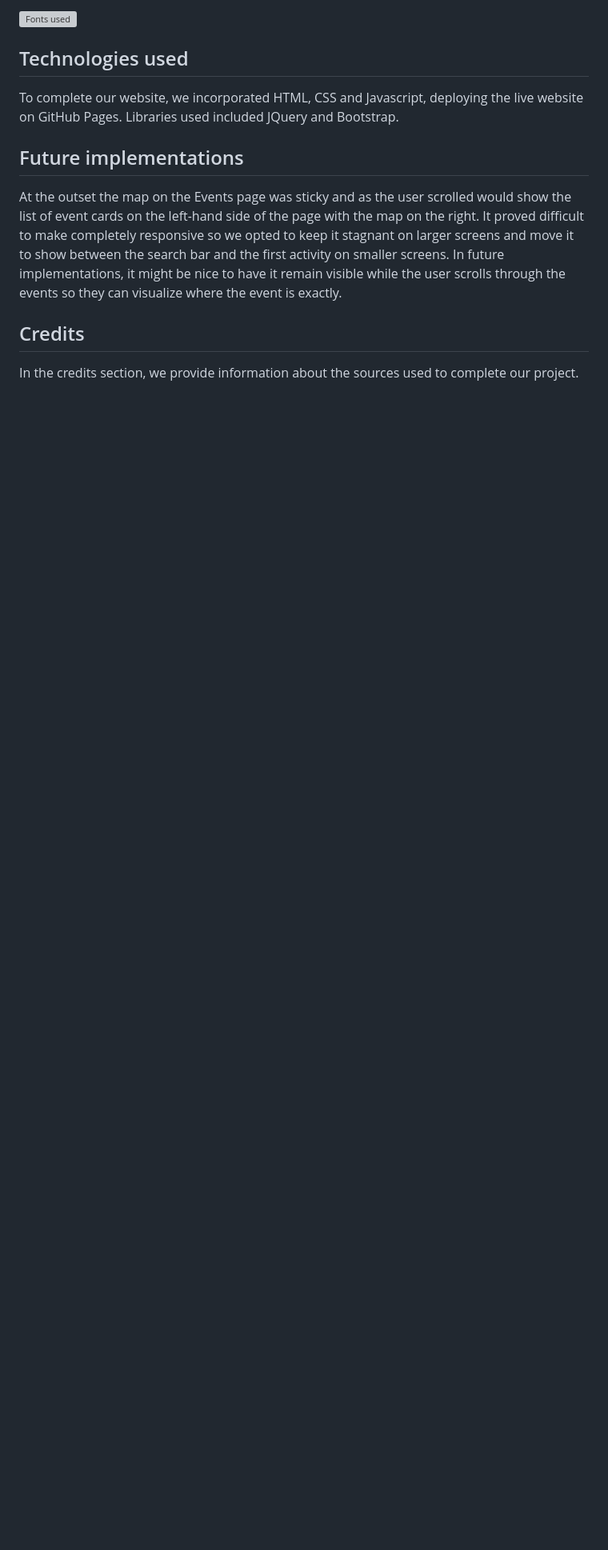
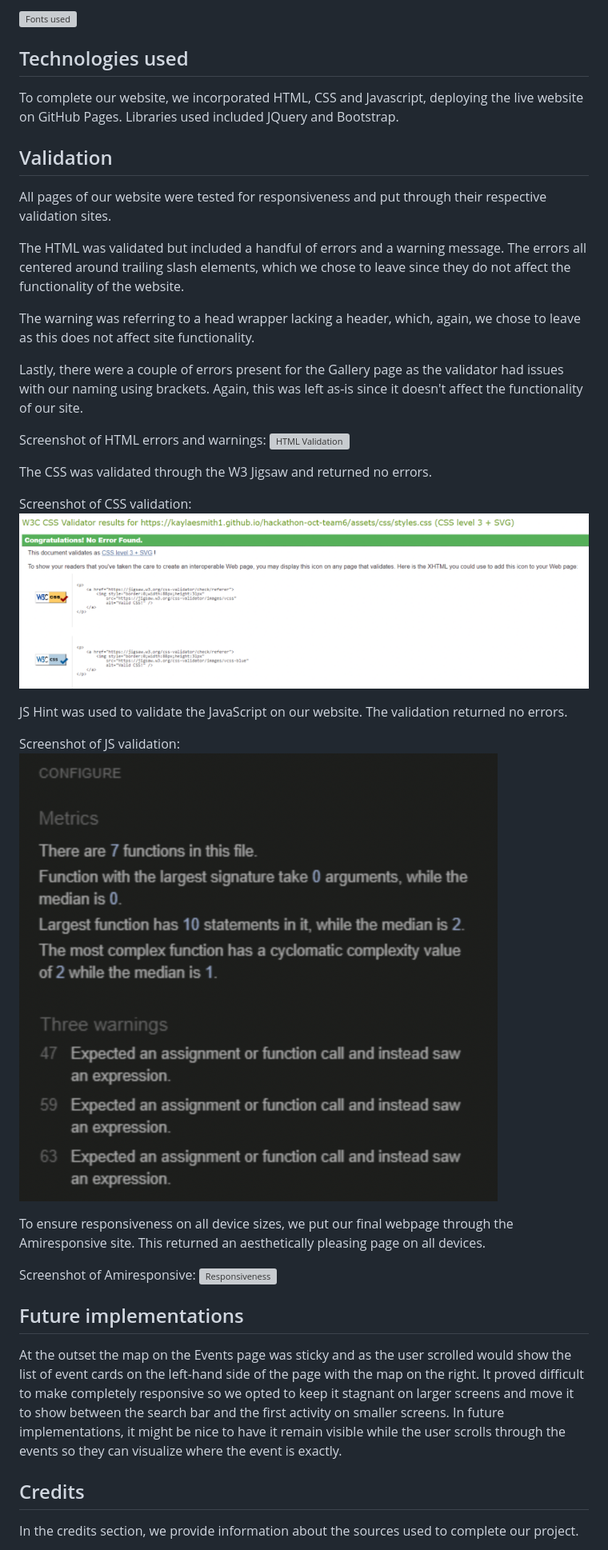
Before and after one commit to Kaylaesmith1/hackathon-oct-team6, a Markdown page: README.md, the part around the change. Shown: that part at 80% size. GitHub-like rendering; pictures changed too: assets/images/css-validator.png (added), assets/images/jshint-validator.png (added); blank space fills up the shorter version; grey boxes are pictures that could not be loaded.

Commit message:
Final commit for README adding validation files.

```diff
--- a/README.md
+++ b/README.md
@@ -94,6 +94,34 @@ The other two fonts, 'Montserrat' and 'Lato' were used to ensure text was easily
 ## Technologies used
 To complete our website, we incorporated HTML, CSS and Javascript, deploying the live website on GitHub Pages. Libraries used included JQuery and Bootstrap.
 
+## Validation
+All pages of our website were tested for responsiveness and put through their respective validation sites.
+
+The HTML was validated but included a handful of errors and a warning message. The errors all centered around trailing slash elements, which we chose to leave since they do not affect the functionality of the website.
+
+The warning was referring to a head wrapper lacking a header, which, again, we chose to leave as this does not affect site functionality.
+
+Lastly, there were a couple of errors present for the Gallery page as the validator had issues with our naming using brackets. Again, this was left as-is since it doesn't affect the functionality of our site.
+
+Screenshot of HTML errors and warnings:
+![HTML Validation](assets/images/html-validator.png)
+
+The CSS was validated through the W3 Jigsaw and returned no errors.
+
+Screenshot of CSS validation:
+![CSS Validation](assets/images/css-validator.png)
+
+JS Hint was used to validate the JavaScript on our website. The validation returned no errors.
+
+Screenshot of JS validation:
+![JavaScript Validation](assets/images/jshint-validator.png)
+
+To ensure responsiveness on all device sizes, we put our final webpage through the Amiresponsive site. This returned an aesthetically pleasing page on all devices.
+
+Screenshot of Amiresponsive:
+![Responsiveness](assets/images/amiresponsive.png)
+
+
 ## Future implementations
 At the outset the map on the Events page was sticky and as the user scrolled would show the list of event cards on the left-hand side of the page with the map on the right. It proved difficult to make completely responsive so we opted to keep it stagnant on larger screens and move it to show between the search bar and the first activity on smaller screens. In future implementations, it might be nice to have it remain visible while the user scrolls through the events so they can visualize where the event is exactly.
 
```
Also changed, not shown: 2 other files.
